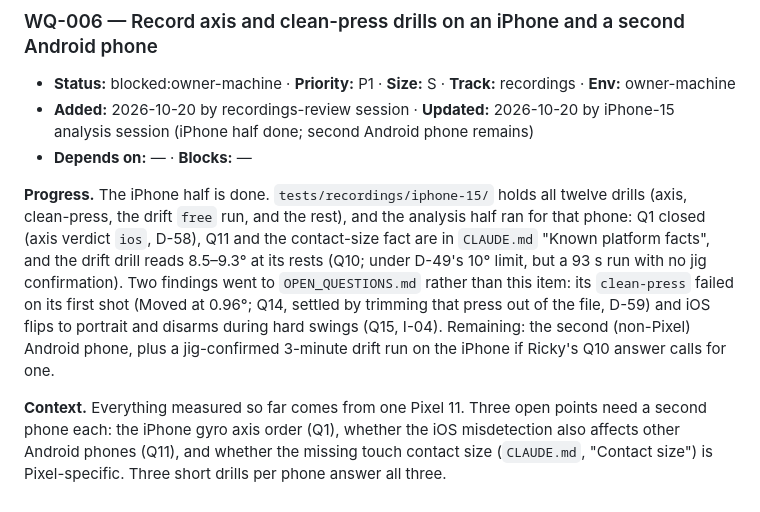
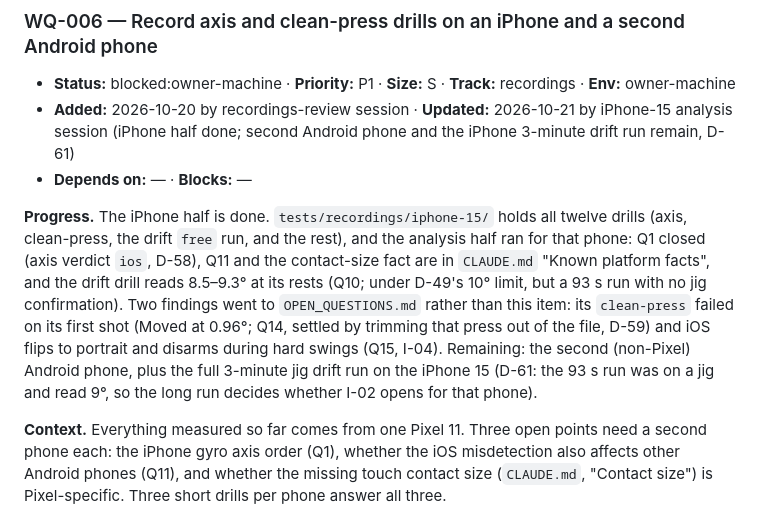
Before and after one commit to Tangineering/Trigger-Trainer, a Markdown page: WORK_QUEUE.md, the part around the change. Rendered like a GitHub page.

Commit message:
queue: WQ-006 adds the iPhone 3-minute drift run (D-61)
Co-Authored-By: Claude Fable 5.1 <noreply@anthropic.com>

```diff
--- a/WORK_QUEUE.md
+++ b/WORK_QUEUE.md
@@ -152,7 +152,7 @@ unmeasured (Q1); when the first iPhone axis recordings arrive, the test should f
 ### WQ-006 — Record axis and clean-press drills on an iPhone and a second Android phone
 
 - **Status:** blocked:owner-machine · **Priority:** P1 · **Size:** S · **Track:** recordings · **Env:** owner-machine
-- **Added:** 2026-10-20 by recordings-review session · **Updated:** 2026-10-20 by iPhone-15 analysis session (iPhone half done; second Android phone remains)
+- **Added:** 2026-10-20 by recordings-review session · **Updated:** 2026-10-21 by iPhone-15 analysis session (iPhone half done; second Android phone and the iPhone 3-minute drift run remain, D-61)
 - **Depends on:** — · **Blocks:** —
 
 **Progress.** The iPhone half is done. `tests/recordings/iphone-15/` holds all twelve drills (axis, clean-press, the
@@ -160,8 +160,9 @@ drift `free` run, and the rest), and the analysis half ran for that phone: Q1 cl
 and the contact-size fact are in `CLAUDE.md` "Known platform facts", and the drift drill reads 8.5–9.3° at its rests
 (Q10; under D-49's 10° limit, but a 93 s run with no jig confirmation). Two findings went to `OPEN_QUESTIONS.md`
 rather than this item: its `clean-press` failed on its first shot (Moved at 0.96°; Q14, settled by trimming that press
-out of the file, D-59) and iOS flips to portrait and disarms during hard swings (Q15, I-04). Remaining: the second (non-Pixel) Android phone, plus a
-jig-confirmed 3-minute drift run on the iPhone if Ricky's Q10 answer calls for one.
+out of the file, D-59) and iOS flips to portrait and disarms during hard swings (Q15, I-04). Remaining: the second (non-Pixel) Android phone, plus the
+full 3-minute jig drift run on the iPhone 15 (D-61: the 93 s run was on a jig and read 9°, so the long run
+decides whether I-02 opens for that phone).
 
 **Context.** Everything measured so far comes from one Pixel 11. Three open points need a second
 phone each: the iPhone gyro axis order (Q1), whether the iOS misdetection also affects other
```
